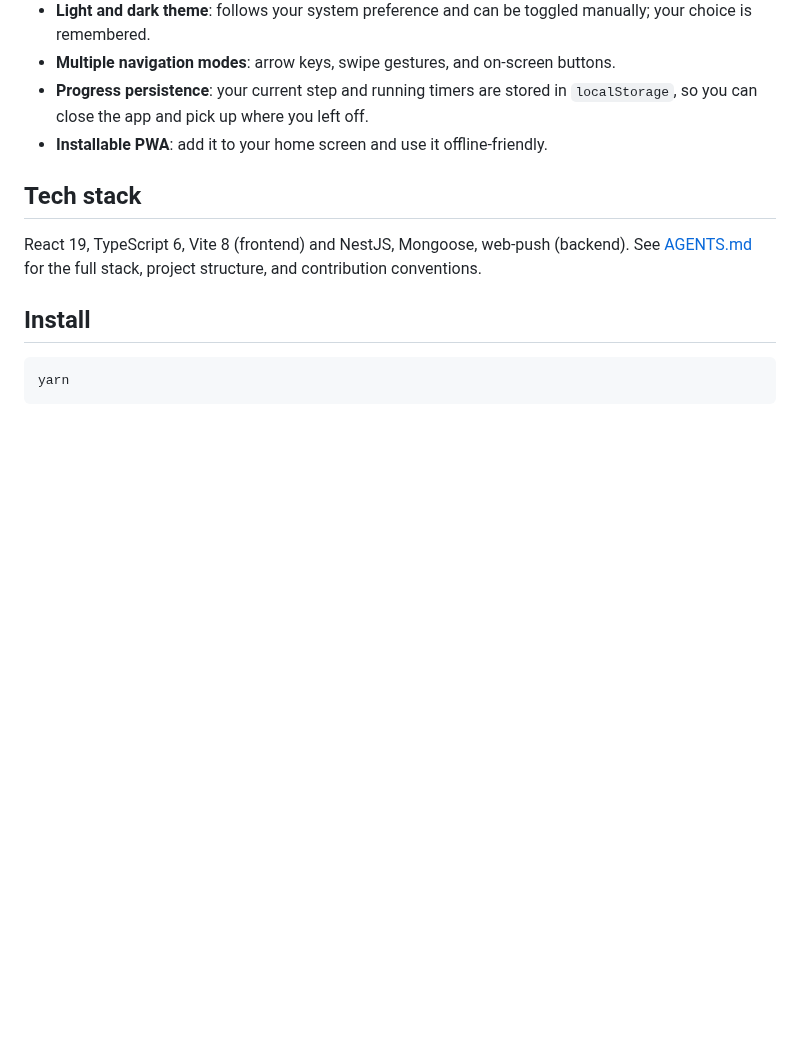
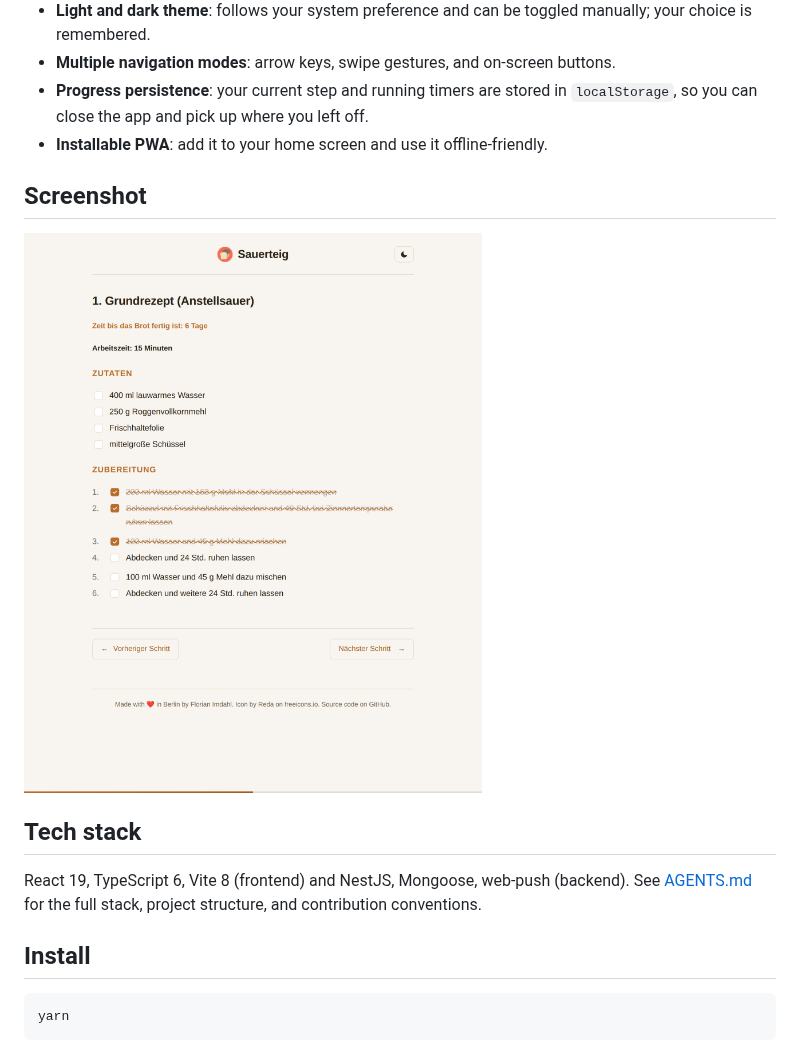
Before and after one commit to ffflorian/sauerteig, a Markdown page: README.md, the part around the change. Rendered like a GitHub page; pictures changed too: .github/screenshots/progress-bar.png (added); blank space fills up the shorter version.

Commit message:
feat: add page completion progress bar (#1195)
Co-authored-by: Claude <noreply@anthropic.com>

```diff
--- a/README.md
+++ b/README.md
@@ -16,6 +16,10 @@ This is a monorepo with two packages: a React frontend (`packages/frontend`) and
 - **Multiple navigation modes**: arrow keys, swipe gestures, and on-screen buttons.
 - **Progress persistence**: your current step and running timers are stored in `localStorage`, so you can close the app and pick up where you left off.
 - **Installable PWA**: add it to your home screen and use it offline-friendly.
+
+## Screenshot
+
+![Sauerteig screenshot](.github/screenshots/progress-bar.png)
 
 ## Tech stack
 
```
Also changed, not shown: 7 other files.
